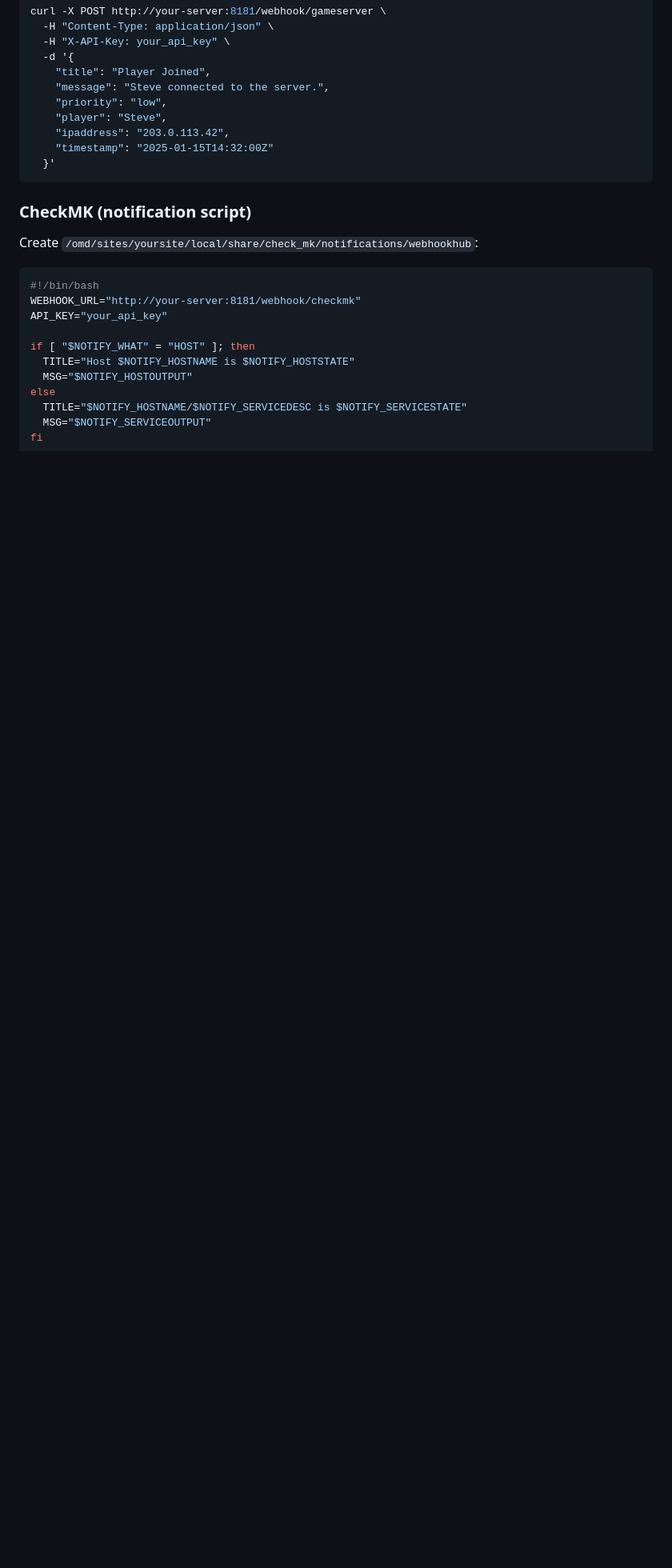
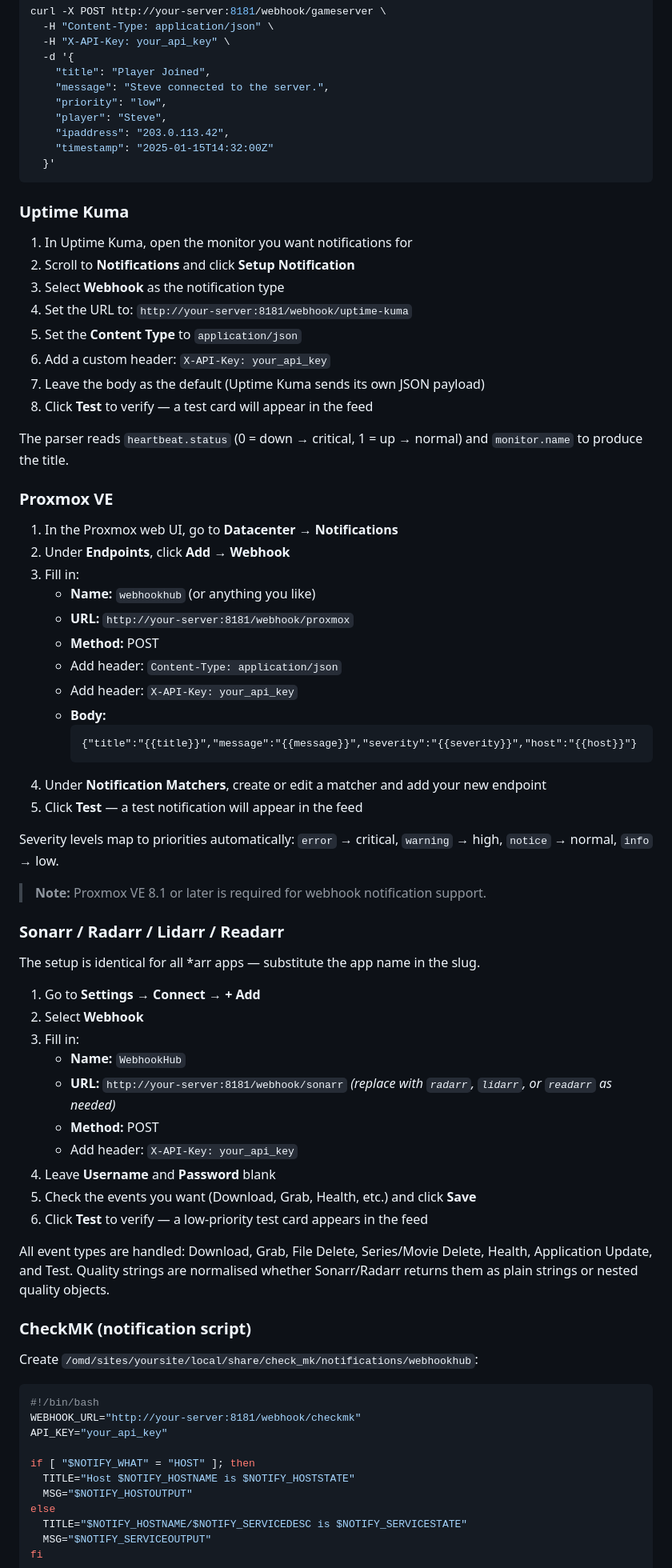
Before and after one commit to WYOhellboy/WebhookHub, a Markdown page: README.md, the part around the change. Shown at 80% size. Drawn GitHub-style; blank space fills up the shorter version.

Commit message:
Add Uptime Kuma, Proxmox, and *arr integration examples to README
Co-Authored-By: Claude Sonnet 4.6 <noreply@anthropic.com>

````diff
--- a/README.md
+++ b/README.md
@@ -350,6 +350,57 @@ curl -X POST http://your-server:8181/webhook/gameserver \
   }'
 ```
 
+### Uptime Kuma
+
+1. In Uptime Kuma, open the monitor you want notifications for
+2. Scroll to **Notifications** and click **Setup Notification**
+3. Select **Webhook** as the notification type
+4. Set the URL to: `http://your-server:8181/webhook/uptime-kuma`
+5. Set the **Content Type** to `application/json`
+6. Add a custom header: `X-API-Key: your_api_key`
+7. Leave the body as the default (Uptime Kuma sends its own JSON payload)
+8. Click **Test** to verify — a test card will appear in the feed
+
+The parser reads `heartbeat.status` (0 = down → critical, 1 = up → normal) and `monitor.name` to produce the title.
+
+### Proxmox VE
+
+1. In the Proxmox web UI, go to **Datacenter → Notifications**
+2. Under **Endpoints**, click **Add → Webhook**
+3. Fill in:
+   - **Name:** `webhookhub` (or anything you like)
+   - **URL:** `http://your-server:8181/webhook/proxmox`
+   - **Method:** POST
+   - Add header: `Content-Type: application/json`
+   - Add header: `X-API-Key: your_api_key`
+   - **Body:**
+     ```
+     {"title":"{{title}}","message":"{{message}}","severity":"{{severity}}","host":"{{host}}"}
+     ```
+4. Under **Notification Matchers**, create or edit a matcher and add your new endpoint
+5. Click **Test** — a test notification will appear in the feed
+
+Severity levels map to priorities automatically: `error` → critical, `warning` → high, `notice` → normal, `info` → low.
+
+> **Note:** Proxmox VE 8.1 or later is required for webhook notification support.
+
+### Sonarr / Radarr / Lidarr / Readarr
+
+The setup is identical for all *arr apps — substitute the app name in the slug.
+
+1. Go to **Settings → Connect → + Add**
+2. Select **Webhook**
+3. Fill in:
+   - **Name:** `WebhookHub`
+   - **URL:** `http://your-server:8181/webhook/sonarr` *(replace with `radarr`, `lidarr`, or `readarr` as needed)*
+   - **Method:** POST
+   - Add header: `X-API-Key: your_api_key`
+4. Leave **Username** and **Password** blank
+5. Check the events you want (Download, Grab, Health, etc.) and click **Save**
+6. Click **Test** to verify — a low-priority test card appears in the feed
+
+All event types are handled: Download, Grab, File Delete, Series/Movie Delete, Health, Application Update, and Test. Quality strings are normalised whether Sonarr/Radarr returns them as plain strings or nested quality objects.
+
 ### CheckMK (notification script)
 
 Create `/omd/sites/yoursite/local/share/check_mk/notifications/webhookhub`:
````
